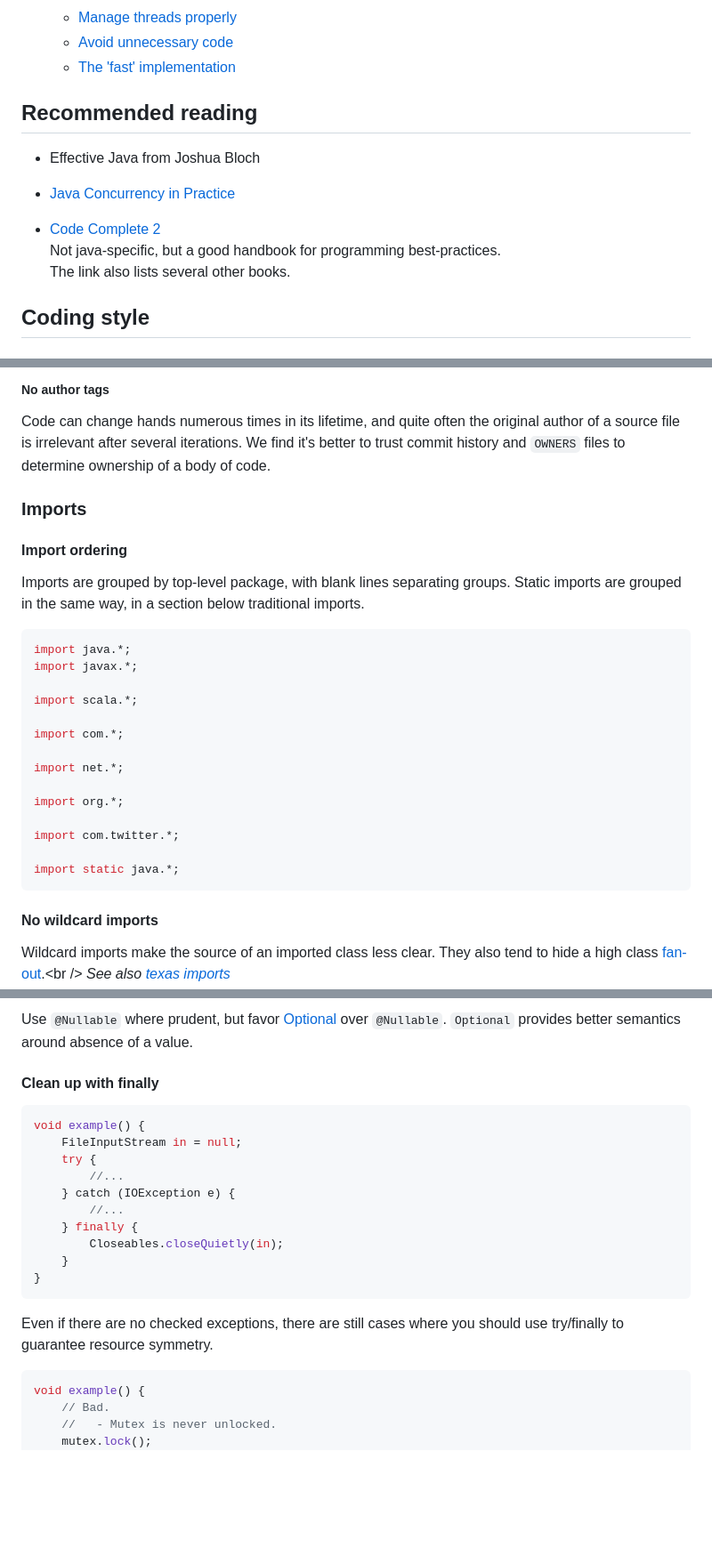
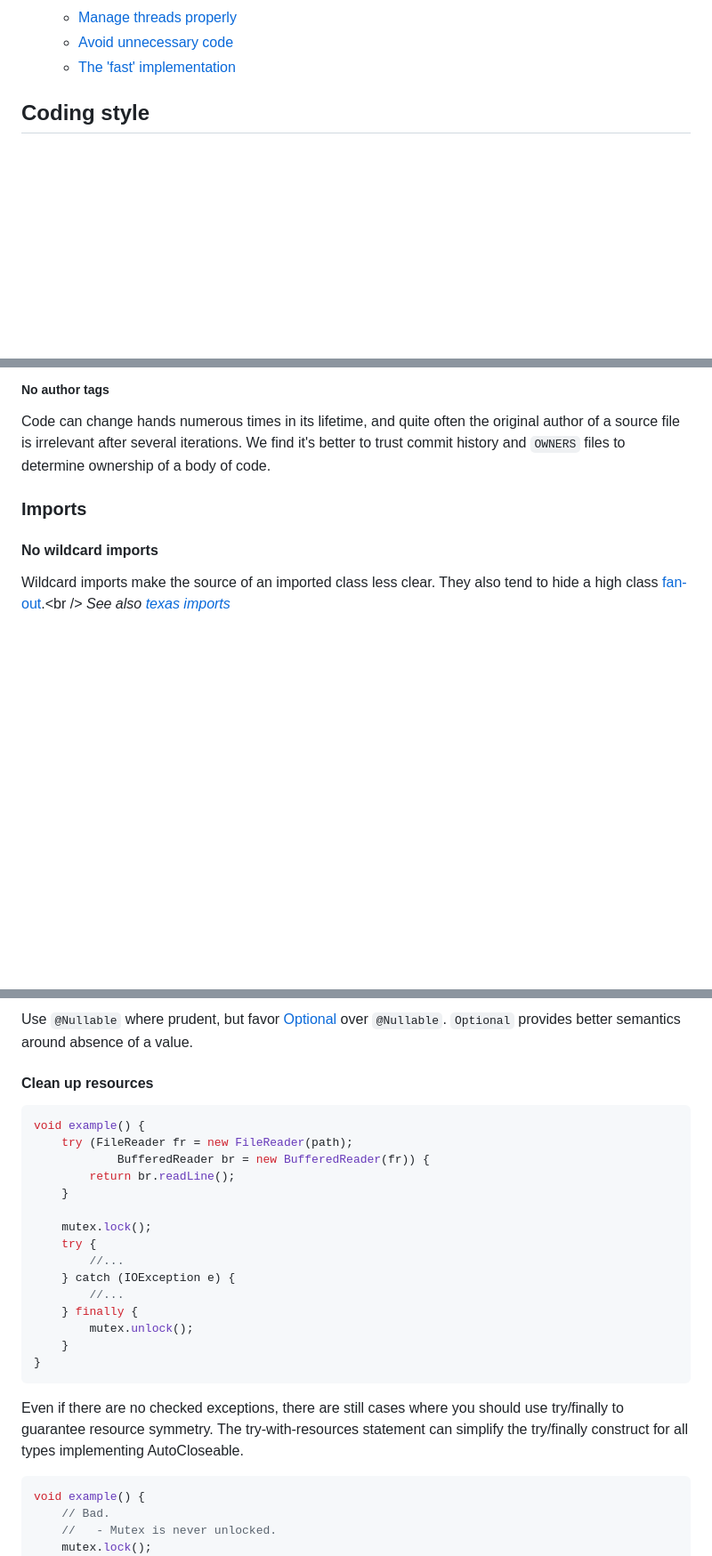
Before and after one commit to MaxMaeder/DriveBackupV2, a Markdown page: DriveBackup/styleguide.md, 3 parts joined by grey strips. Shown at 89% size. Drawn GitHub-style; blank space fills up the shorter version.

Commit message:
remove unused & update styleguide

````diff
--- a/DriveBackup/styleguide.md
+++ b/DriveBackup/styleguide.md
@@ -54,14 +53,6 @@ and [Google's Java Style Guide](https://google.github.io/styleguide/javaguide.ht
   - [Manage threads properly](#manage-threads-properly)
   - [Avoid unnecessary code](#avoid-unnecessary-code)
   - [The 'fast' implementation](#the-fast-implementation)
-
-## Recommended reading
-- Effective Java from Joshua Bloch
-- [Java Concurrency in Practice](http://jcip.net/)
-
-- [Code Complete 2](https://stevemcconnell.com/books/)<br />
-  Not java-specific, but a good handbook for programming best-practices.<br />
-  The link also lists several other books.
 
 ## Coding style
 
@@ -506,27 +495,6 @@ history and `OWNERS` files to determine ownership of a body of code.
 
 ### Imports
 
-#### Import ordering
-Imports are grouped by top-level package, with blank lines separating groups.  Static imports are
-grouped in the same way, in a section below traditional imports.
-
-```java
-import java.*;
-import javax.*;
-
-import scala.*;
-
-import com.*;
-
-import net.*;
-
-import org.*;
-
-import com.twitter.*;
-
-import static java.*;
-```
-
 #### No wildcard imports
 Wildcard imports make the source of an imported class less clear.  They also tend to hide a high
 class [fan-out](http://en.wikipedia.org/wiki/Coupling_(computer_programming)#Module_coupling).<br />
@@ -931,22 +903,28 @@ Use `@Nullable` where prudent, but favor
 [Optional](https://docs.oracle.com/javase/8/docs/api/index.html)
 over `@Nullable`.  `Optional` provides better semantics around absence of a value.
 
-#### Clean up with finally
+#### Clean up resources
 
 ```java
 void example() {
-    FileInputStream in = null;
+    try (FileReader fr = new FileReader(path);
+            BufferedReader br = new BufferedReader(fr)) {
+        return br.readLine();
+    }
+
+    mutex.lock();
     try {
         //...
     } catch (IOException e) {
         //...
     } finally {
-        Closeables.closeQuietly(in);
+        mutex.unlock();
     }
 }
 ```
 Even if there are no checked exceptions, there are still cases where you should use try/finally
 to guarantee resource symmetry.
+The try-with-resources statement can simplify the try/finally construct for all types implementing AutoCloseable.
 
 ```java
 void example() {
````
Also changed, not shown: other parts of DriveBackup/styleguide.md (+7 -6 lines).
